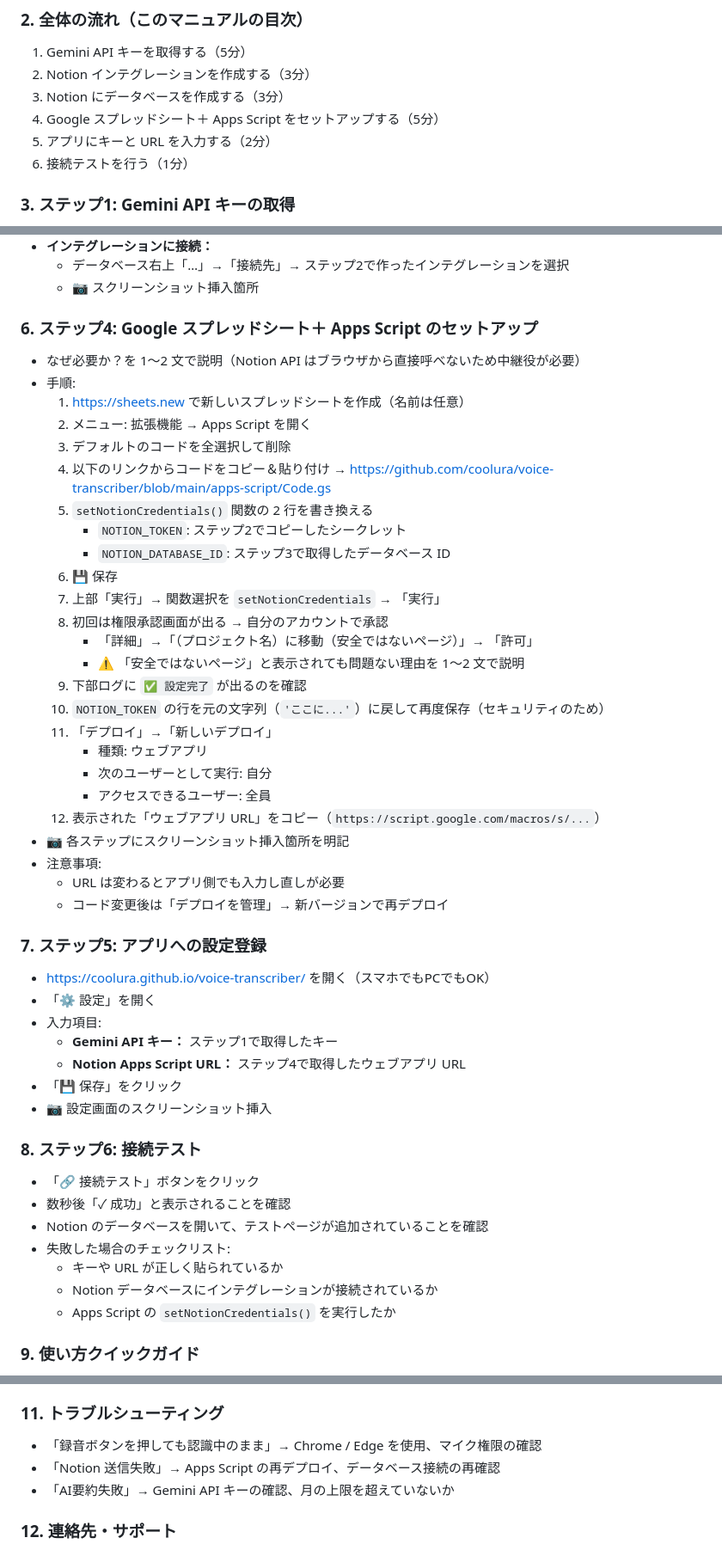
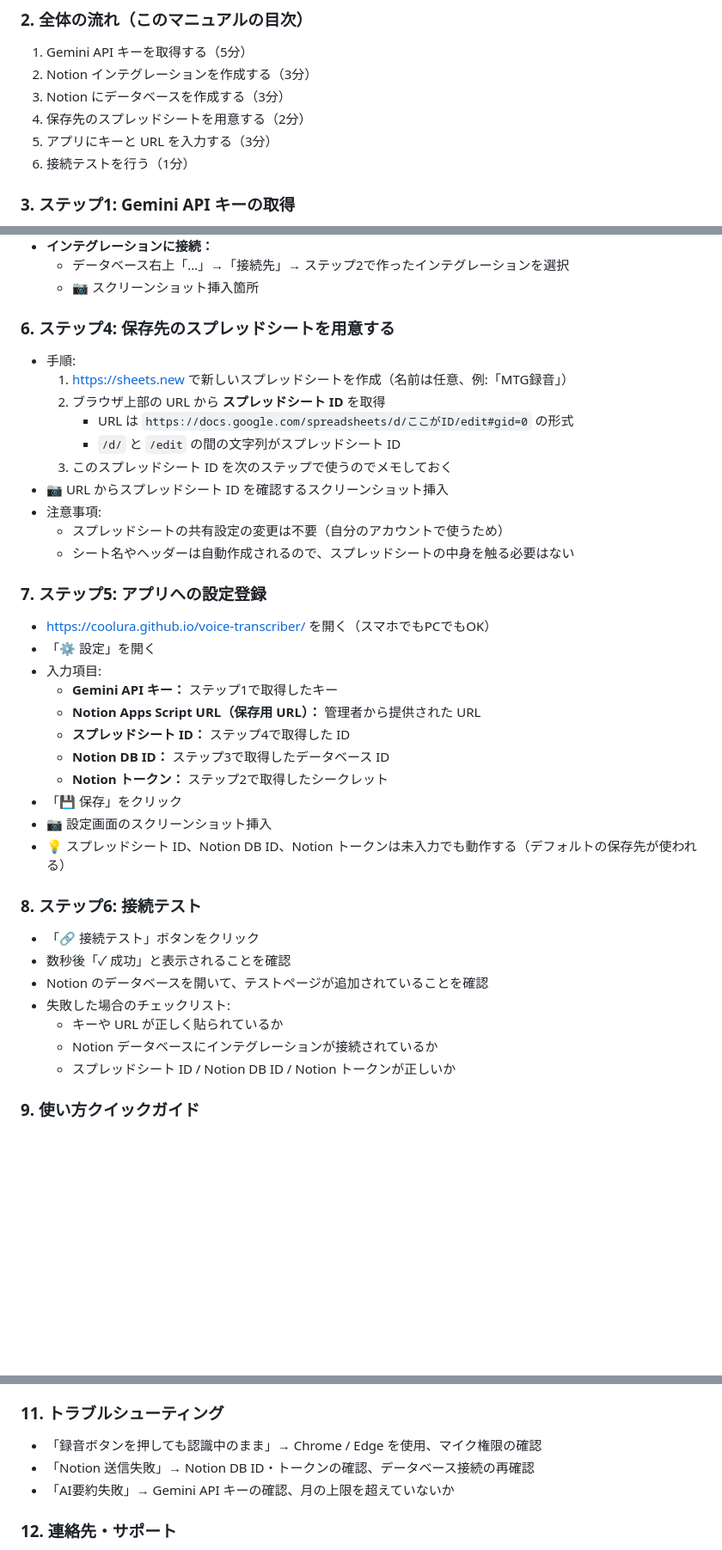
Before and after one commit to coolura/voice-transcriber, a Markdown page: docs/setup-guide-prompt.md, 3 parts joined by grey strips. Shown at 86% size. Drawn GitHub-style; blank space fills up the shorter version.

Commit message:
Update docs: separate user guide from admin setup
Move Apps Script deployment steps to an admin-only section in
README. End users just receive the GAS URL from their admin and
configure their own destinations in the browser settings.
Update setup-guide-prompt to match the new flow.

Co-Authored-By: Claude Opus 4.7 (1M context) <noreply@anthropic.com>

```diff
--- a/docs/setup-guide-prompt.md
+++ b/docs/setup-guide-prompt.md
@@ -50,8 +50,8 @@
 1. Gemini API キーを取得する（5分）
 2. Notion インテグレーションを作成する（3分）
 3. Notion にデータベースを作成する（3分）
-4. Google スプレッドシート＋ Apps Script をセットアップする（5分）
-5. アプリにキーと URL を入力する（2分）
+4. 保存先のスプレッドシートを用意する（2分）
+5. アプリにキーと URL を入力する（3分）
 6. 接続テストを行う（1分）
 
 ### 3. ステップ1: Gemini API キーの取得
@@ -89,42 +89,30 @@
   - データベース右上「…」→「接続先」→ ステップ2で作ったインテグレーションを選択
   - 📷 スクリーンショット挿入箇所
 
-### 6. ステップ4: Google スプレッドシート＋ Apps Script のセットアップ
-- なぜ必要か？を 1〜2 文で説明（Notion API はブラウザから直接呼べないため中継役が必要）
+### 6. ステップ4: 保存先のスプレッドシートを用意する
 - 手順:
-  1. https://sheets.new で新しいスプレッドシートを作成（名前は任意）
-  2. メニュー: 拡張機能 → Apps Script を開く
-  3. デフォルトのコードを全選択して削除
-  4. 以下のリンクからコードをコピー＆貼り付け
-     → https://github.com/coolura/voice-transcriber/blob/main/apps-script/Code.gs
-  5. `setNotionCredentials()` 関数の 2 行を書き換える
-     - `NOTION_TOKEN`: ステップ2でコピーしたシークレット
-     - `NOTION_DATABASE_ID`: ステップ3で取得したデータベース ID
-  6. 💾 保存
-  7. 上部「実行」→ 関数選択を `setNotionCredentials` → 「実行」
-  8. 初回は権限承認画面が出る → 自分のアカウントで承認
-     - 「詳細」→「（プロジェクト名）に移動（安全ではないページ）」→ 「許可」
-     - ⚠️ 「安全ではないページ」と表示されても問題ない理由を 1〜2 文で説明
-  9. 下部ログに `✅ 設定完了` が出るのを確認
-  10. `NOTION_TOKEN` の行を元の文字列（`'ここに...'`）に戻して再度保存（セキュリティのため）
-  11. 「デプロイ」→「新しいデプロイ」
-      - 種類: ウェブアプリ
-      - 次のユーザーとして実行: 自分
-      - アクセスできるユーザー: 全員
-  12. 表示された「ウェブアプリ URL」をコピー（`https://script.google.com/macros/s/...`）
-- 📷 各ステップにスクリーンショット挿入箇所を明記
+  1. https://sheets.new で新しいスプレッドシートを作成（名前は任意、例:「MTG録音」）
+  2. ブラウザ上部の URL から **スプレッドシート ID** を取得
+     - URL は `https://docs.google.com/spreadsheets/d/ここがID/edit#gid=0` の形式
+     - `/d/` と `/edit` の間の文字列がスプレッドシート ID
+  3. このスプレッドシート ID を次のステップで使うのでメモしておく
+- 📷 URL からスプレッドシート ID を確認するスクリーンショット挿入
 - 注意事項:
-  - URL は変わるとアプリ側でも入力し直しが必要
-  - コード変更後は「デプロイを管理」→ 新バージョンで再デプロイ
+  - スプレッドシートの共有設定の変更は不要（自分のアカウントで使うため）
+  - シート名やヘッダーは自動作成されるので、スプレッドシートの中身を触る必要はない
 
 ### 7. ステップ5: アプリへの設定登録
 - https://coolura.github.io/voice-transcriber/ を開く（スマホでもPCでもOK）
 - 「⚙️ 設定」を開く
 - 入力項目:
   - **Gemini API キー：** ステップ1で取得したキー
-  - **Notion Apps Script URL：** ステップ4で取得したウェブアプリ URL
+  - **Notion Apps Script URL（保存用 URL）：** 管理者から提供された URL
+  - **スプレッドシート ID：** ステップ4で取得した ID
+  - **Notion DB ID：** ステップ3で取得したデータベース ID
+  - **Notion トークン：** ステップ2で取得したシークレット
 - 「💾 保存」をクリック
 - 📷 設定画面のスクリーンショット挿入
+- 💡 スプレッドシート ID、Notion DB ID、Notion トークンは未入力でも動作する（デフォルトの保存先が使われる）
 
 ### 8. ステップ6: 接続テスト
 - 「🔗 接続テスト」ボタンをクリック
@@ -133,7 +121,7 @@
 - 失敗した場合のチェックリスト:
   - キーや URL が正しく貼られているか
   - Notion データベースにインテグレーションが接続されているか
-  - Apps Script の `setNotionCredentials()` を実行したか
+  - スプレッドシート ID / Notion DB ID / Notion トークンが正しいか
 
 ### 9. 使い方クイックガイド
 - 録音手順を 3 ステップで:
@@ -158,7 +146,7 @@
 
 ### 11. トラブルシューティング
 - 「録音ボタンを押しても認識中のまま」→ Chrome / Edge を使用、マイク権限の確認
-- 「Notion 送信失敗」→ Apps Script の再デプロイ、データベース接続の再確認
+- 「Notion 送信失敗」→ Notion DB ID・トークンの確認、データベース接続の再確認
 - 「AI要約失敗」→ Gemini API キーの確認、月の上限を超えていないか
 
 ### 12. 連絡先・サポート
```
Also changed, not shown: README.md (+26 -16 lines).
